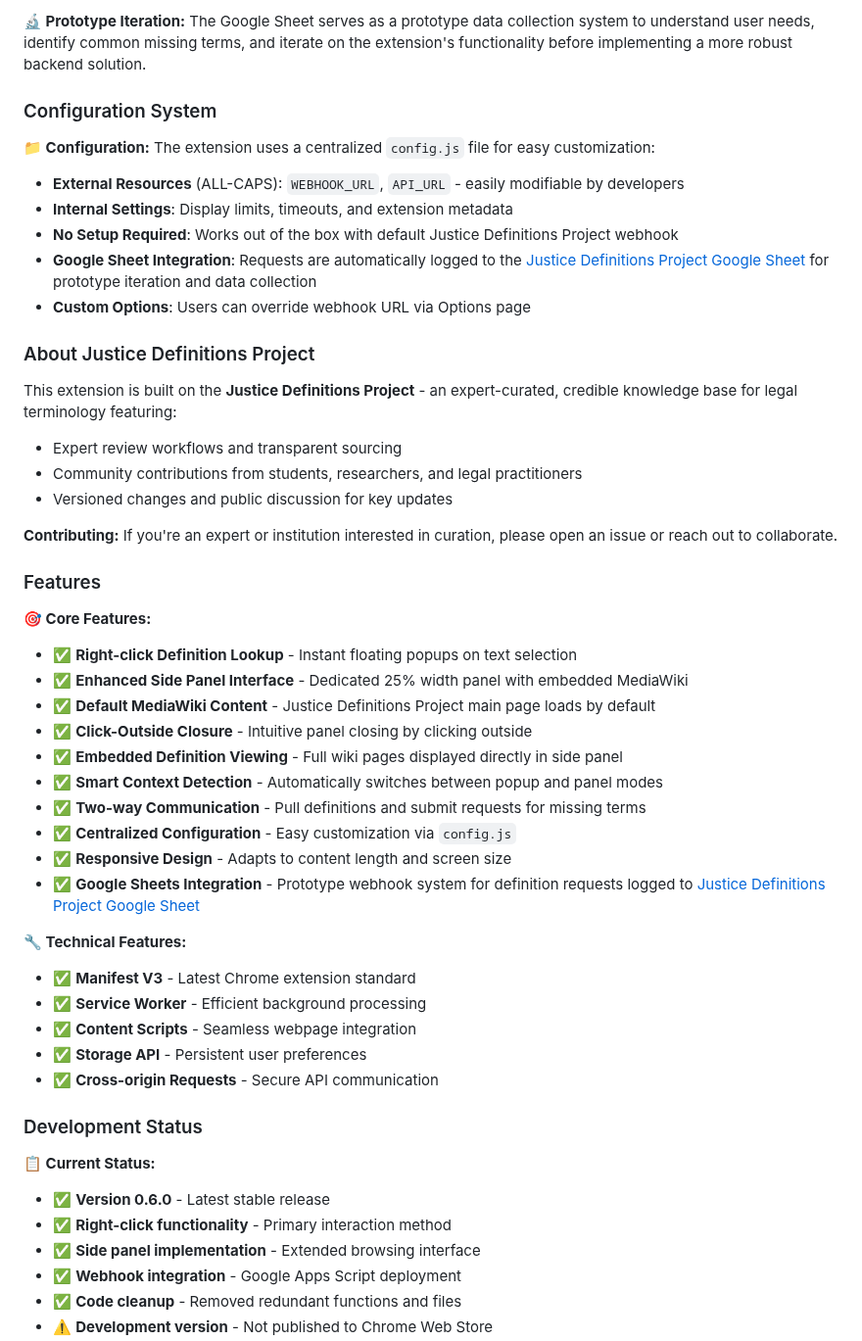
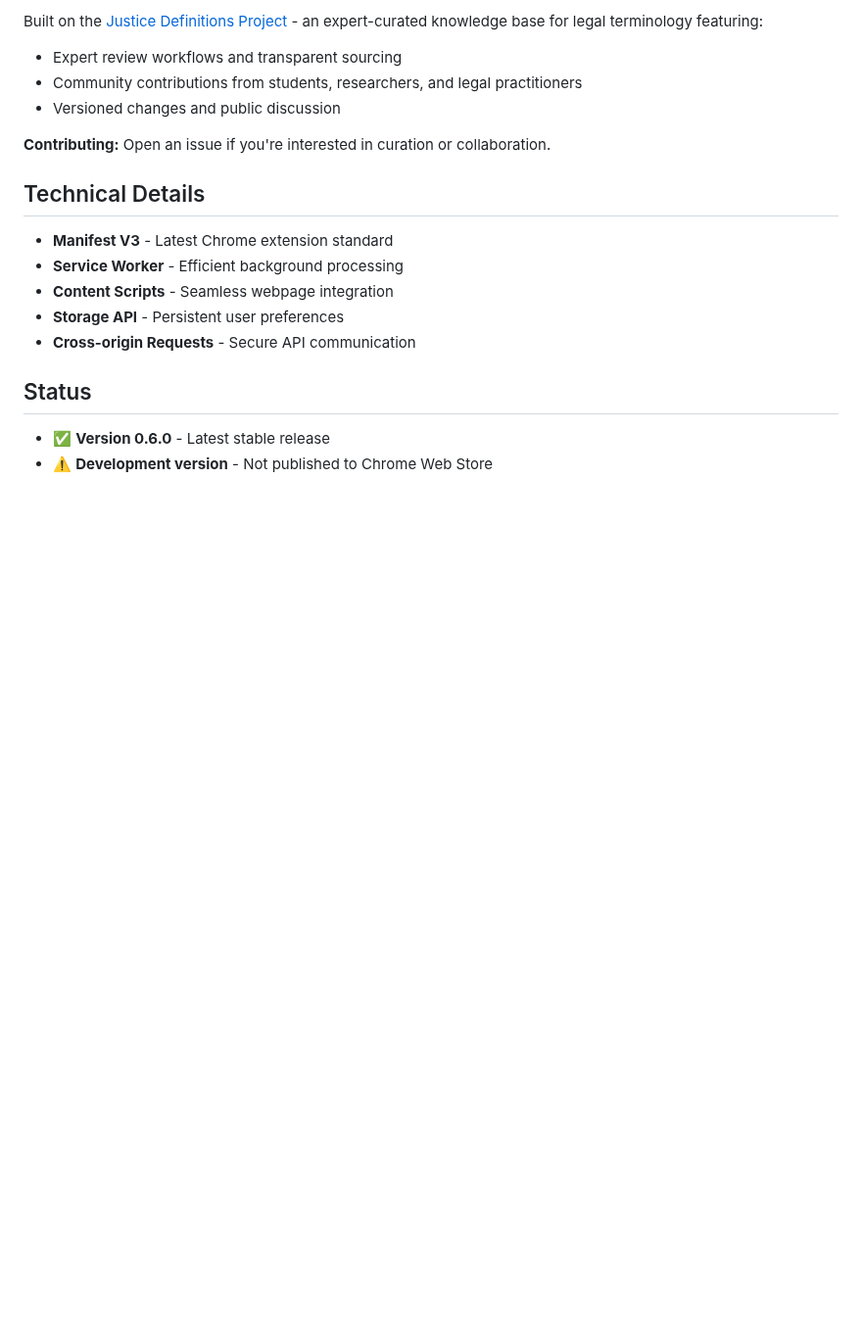
Before and after one commit to dso6060/jdp, a Markdown page: README.md, the part around one of its changes. Shown at 98% size. Drawn GitHub-style; blank space fills up the shorter version.

```diff
--- a/README.md
+++ b/README.md
@@ -84,52 +59,19 @@ This project implements a **two-way communication system** between the browser e
-**🔬 Prototype Iteration:** The Google Sheet serves as a prototype data collection system to understand user needs, identify common missing terms, and iterate on the extension's functionality before implementing a more robust backend solution.
-
-### Configuration System
-
-**📁 Configuration:** The extension uses a centralized `config.js` file for easy customization:
-
-- **External Resources** (ALL-CAPS): `WEBHOOK_URL`, `API_URL` - easily modifiable by developers
-- **Internal Settings**: Display limits, timeouts, and extension metadata
-- **No Setup Required**: Works out of the box with default Justice Definitions Project webhook
-- **Google Sheet Integration**: Requests are automatically logged to the [Justice Definitions Project Google Sheet](https://docs.google.com/spreadsheets/d/15mdKhoJuhdzpeSCL0STRLFI5umMaDF5CCf0D5qiWbOY/edit?usp=sharing) for prototype iteration and data collection
-- **Custom Options**: Users can override webhook URL via Options page
-
-### About Justice Definitions Project
-
-This extension is built on the **Justice Definitions Project** - an expert-curated, credible knowledge base for legal terminology featuring:
-
+Built on the [Justice Definitions Project](https://jdc-definitions.wikibase.wiki/wiki/The_Justice_Definitions_Project) - an expert-curated knowledge base for legal terminology featuring:
 - Expert review workflows and transparent sourcing
 - Community contributions from students, researchers, and legal practitioners
-- Versioned changes and public discussion for key updates
+- Versioned changes and public discussion
 
-**Contributing:** If you're an expert or institution interested in curation, please open an issue or reach out to collaborate.
+**Contributing:** Open an issue if you're interested in curation or collaboration.
 
-### Features
+## Technical Details
 
-**🎯 Core Features:**
-- ✅ **Right-click Definition Lookup** - Instant floating popups on text selection
-- ✅ **Enhanced Side Panel Interface** - Dedicated 25% width panel with embedded MediaWiki
-- ✅ **Default MediaWiki Content** - Justice Definitions Project main page loads by default
-- ✅ **Click-Outside Closure** - Intuitive panel closing by clicking outside
-- ✅ **Embedded Definition Viewing** - Full wiki pages displayed directly in side panel
-- ✅ **Smart Context Detection** - Automatically switches between popup and panel modes
-- ✅ **Two-way Communication** - Pull definitions and submit requests for missing terms
-- ✅ **Centralized Configuration** - Easy customization via `config.js`
-- ✅ **Responsive Design** - Adapts to content length and screen size
-- ✅ **Google Sheets Integration** - Prototype webhook system for definition requests logged to [Justice Definitions Project Google Sheet](https://docs.google.com/spreadsheets/d/15mdKhoJuhdzpeSCL0STRLFI5umMaDF5CCf0D5qiWbOY/edit?usp=sharing)
+- **Manifest V3** - Latest Chrome extension standard
+- **Service Worker** - Efficient background processing
+- **Content Scripts** - Seamless webpage integration
+- **Storage API** - Persistent user preferences
+- **Cross-origin Requests** - Secure API communication
 
-**🔧 Technical Features:**
-- ✅ **Manifest V3** - Latest Chrome extension standard
-- ✅ **Service Worker** - Efficient background processing
-- ✅ **Content Scripts** - Seamless webpage integration
-- ✅ **Storage API** - Persistent user preferences
-- ✅ **Cross-origin Requests** - Secure API communication
+## Status
 
-### Development Status
-
-**📋 Current Status:**
 - ✅ **Version 0.6.0** - Latest stable release
-- ✅ **Right-click functionality** - Primary interaction method
-- ✅ **Side panel implementation** - Extended browsing interface
-- ✅ **Webhook integration** - Google Apps Script deployment
-- ✅ **Code cleanup** - Removed redundant functions and files
 - ⚠️ **Development version** - Not published to Chrome Web Store
```
Also changed, not shown: other parts of README.md (+40 -91 lines).
